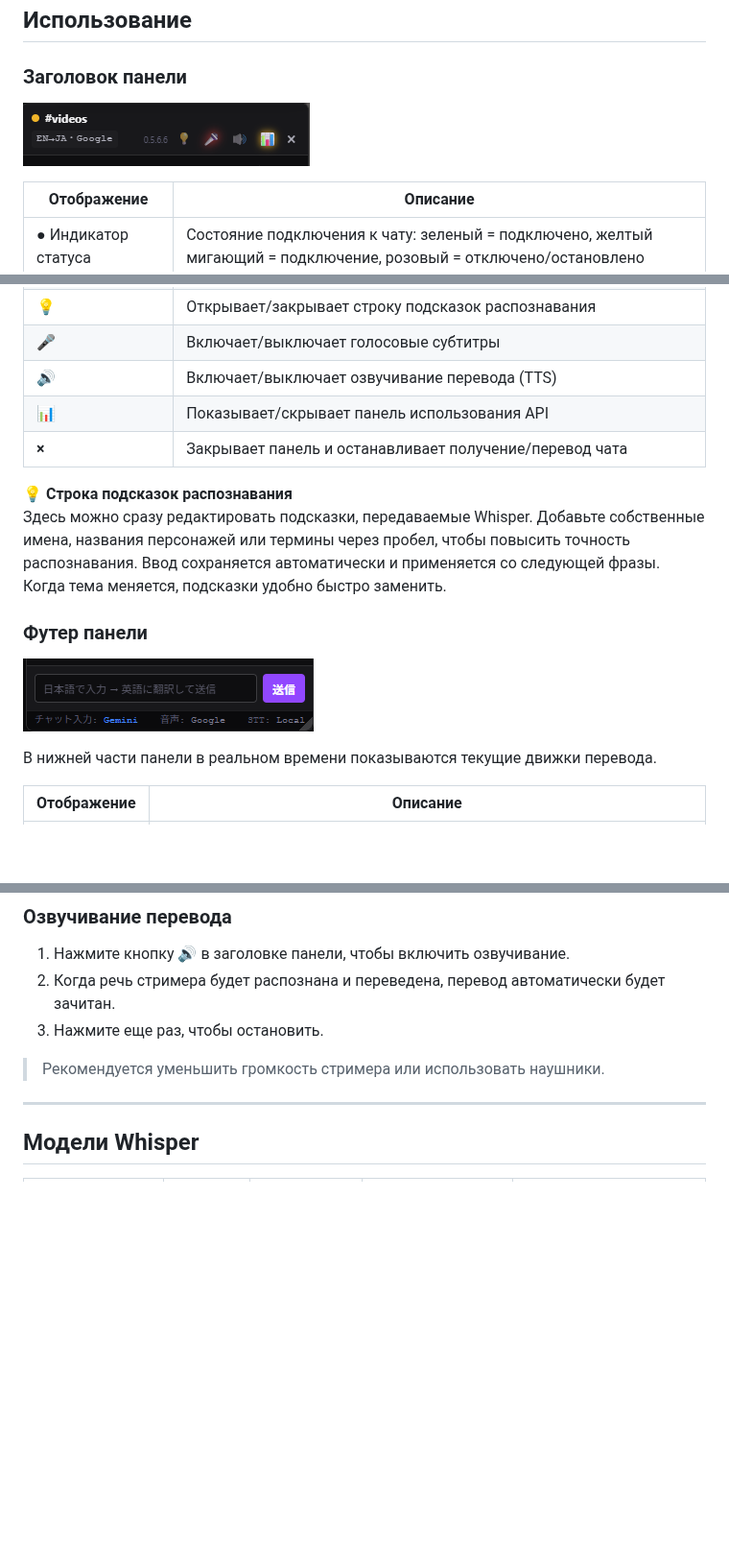
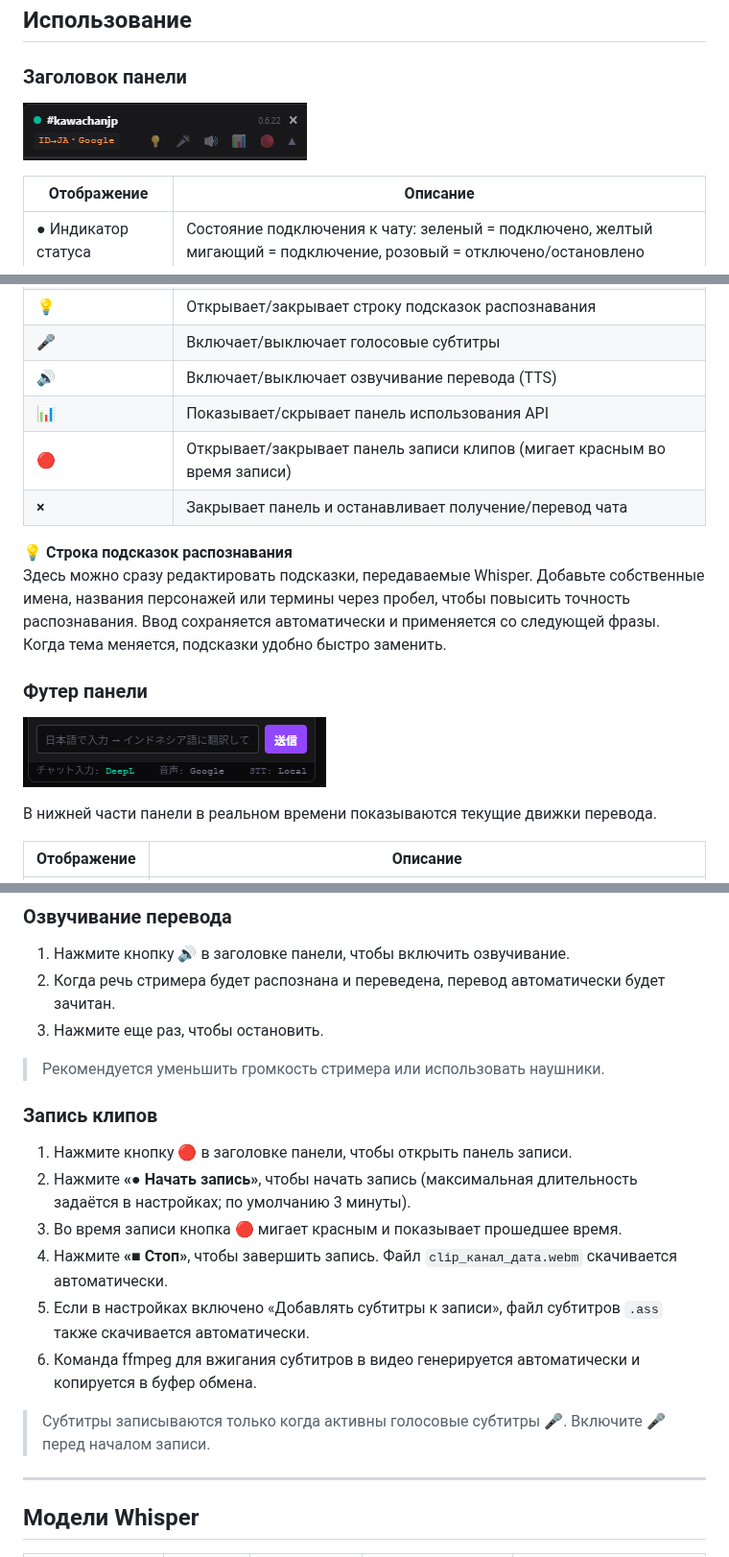
Before and after one commit to KAWAchan-jp/twitch-chat-translate-ext, a Markdown page: README.ru.md, 3 parts joined by grey strips. Shown at 96% size. GitHub-like rendering; pictures changed too: docs/images/panel-footer.png, docs/images/panel-header.png; blank space fills up the shorter version.

Commit message:
docs: README にクリップ録画・フッターエンジン切替の使い方を追加、バージョンバッジ・スクショ更新 v0.6.22

```diff
--- a/README.ru.md
+++ b/README.ru.md
@@ -155,6 +155,7 @@
 | **🎤** | Включает/выключает голосовые субтитры |
 | **🔊** | Включает/выключает озвучивание перевода (TTS) |
 | **📊** | Показывает/скрывает панель использования API |
+| **🔴** | Открывает/закрывает панель записи клипов (мигает красным во время записи) |
 | **×** | Закрывает панель и останавливает получение/перевод чата |
 
 **💡 Строка подсказок распознавания**
@@ -224,6 +237,17 @@
 3. Нажмите еще раз, чтобы остановить.
 
 > Рекомендуется уменьшить громкость стримера или использовать наушники.
+
+### Запись клипов
+
+1. Нажмите кнопку **🔴** в заголовке панели, чтобы открыть панель записи.
+2. Нажмите **«● Начать запись»**, чтобы начать запись (максимальная длительность задаётся в настройках; по умолчанию 3 минуты).
+3. Во время записи кнопка 🔴 мигает красным и показывает прошедшее время.
+4. Нажмите **«■ Стоп»**, чтобы завершить запись. Файл `clip_канал_дата.webm` скачивается автоматически.
+5. Если в настройках включено «Добавлять субтитры к записи», файл субтитров `.ass` также скачивается автоматически.
+6. Команда ffmpeg для вжигания субтитров в видео генерируется автоматически и копируется в буфер обмена.
+
+> Субтитры записываются только когда активны голосовые субтитры **🎤**. Включите **🎤** перед началом записи.
 
 ---
 
```
Also changed, not shown: other parts of README.ru.md (+13 -1 lines), README.en.md (+25 -1 lines), README.md (+25 -1 lines).
